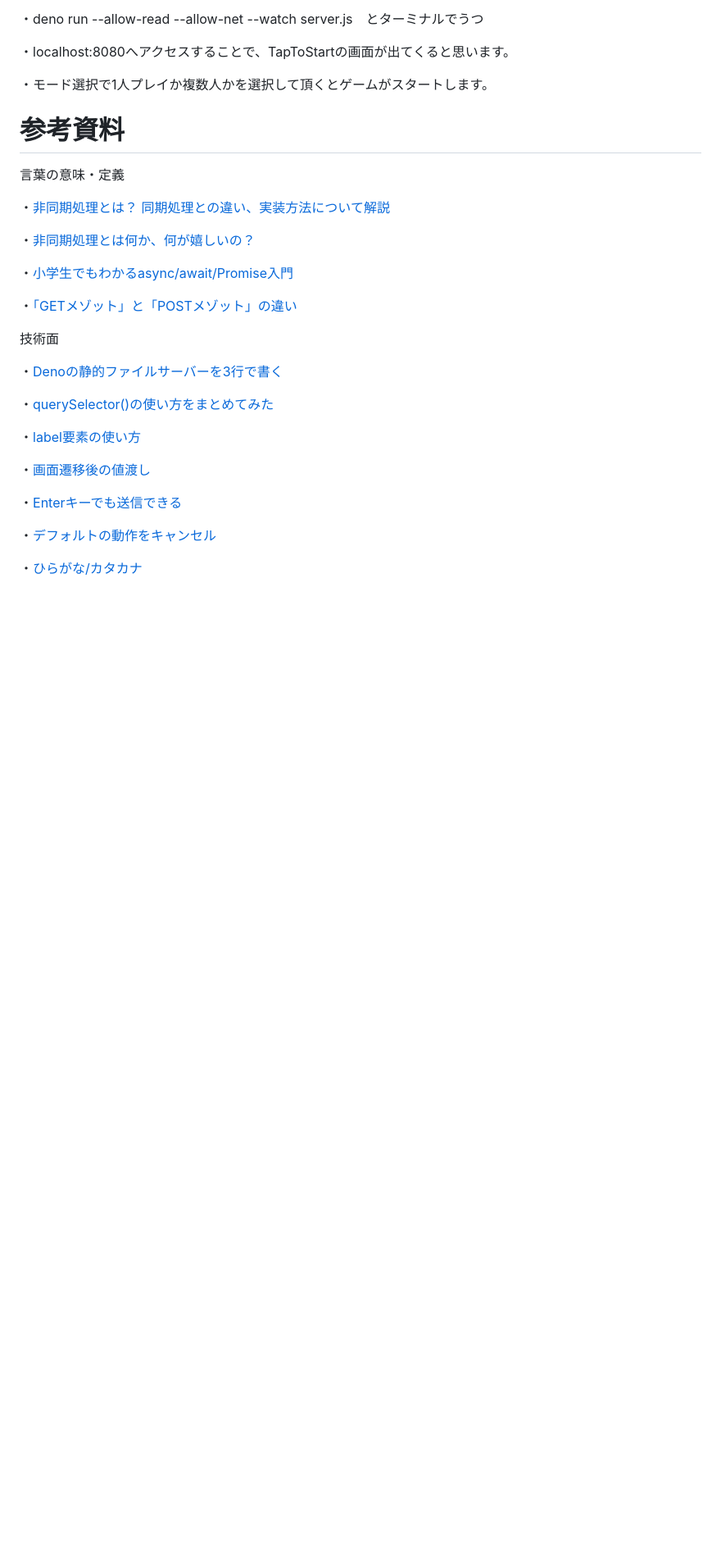
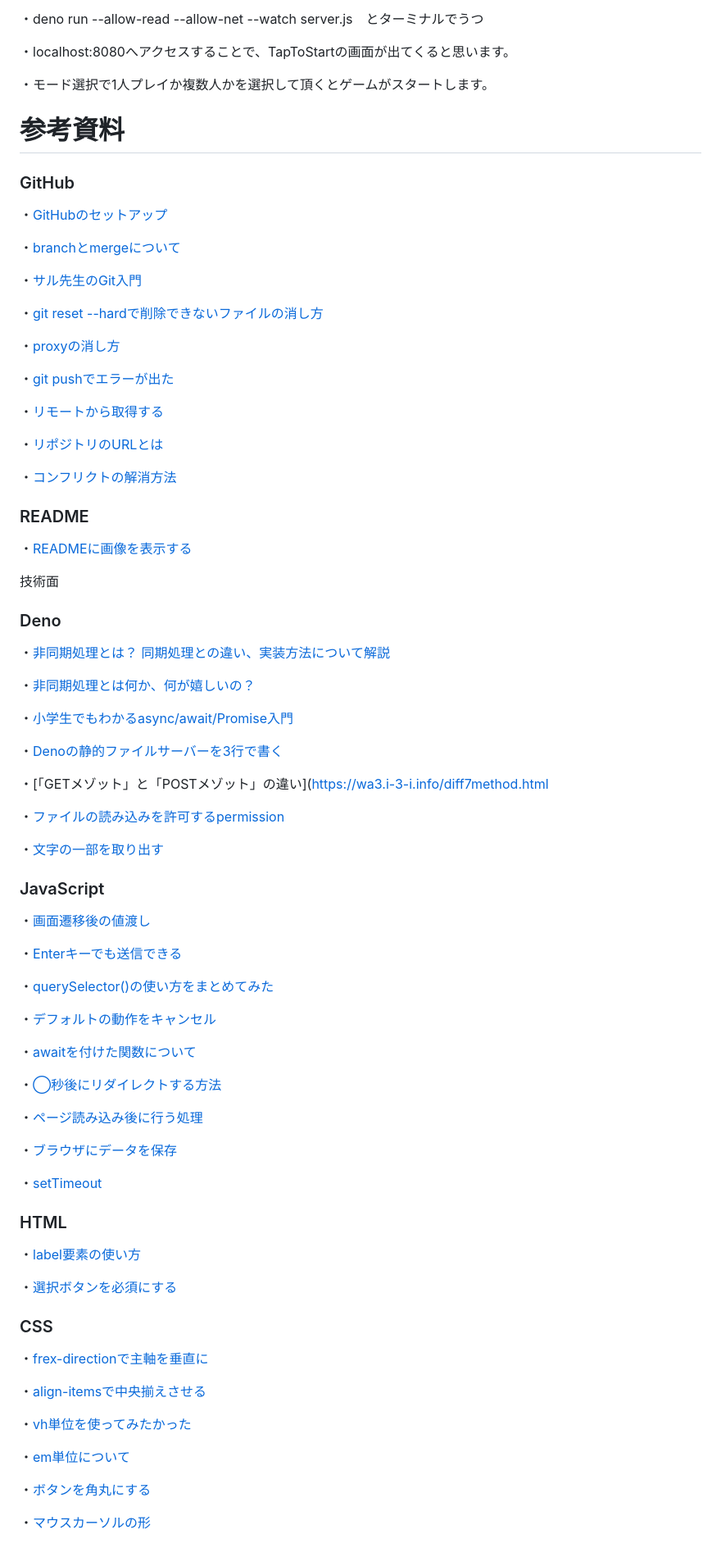
Before and after one commit to 2i-7/shiritori-jig.jp, a Markdown page: README.md, the part around one of its changes. Shown at 82% size. GitHub-like rendering; blank space fills up the shorter version.

Commit message:
参考文献の記入、追加した機能について

```diff
--- a/README.md
+++ b/README.md
@@ -70,7 +94,36 @@
 
 
 # 参考資料
-言葉の意味・定義
+
+### GitHub
+
+・[GitHubのセットアップ](https://yakiimosan.com/vscode-git-github-howto-use/#index_id6)
+
+・[branchとmergeについて](https://qiita.com/mat827/items/32fcc5d8537dee1dda57)
+
+・[サル先生のGit入門](https://backlog.com/ja/git-tutorial/stepup/06/)
+
+・[git reset --hardで削除できないファイルの消し方](https://prograshi.com/general/git/how-to-undo-modifications/)
+
+・[proxyの消し方](https://web-engineer-wiki.com/git/config-unset/)
+
+・[git pushでエラーが出た](https://qiita.com/kkchysk/items/e4198ff4161b660affb0)
+
+・[リモートから取得する](https://phoeducation.work/entry/20210824/1629759480)
+
+・[リポジトリのURLとは](https://qiita.com/s56258/items/68e5e2c758bf77016952)
+
+・[コンフリクトの解消方法](https://qiita.com/yyy752/items/414d890c8d0cc96c6ede)
+
+
+### README
+
+・[READMEに画像を表示する](https://qiita.com/kimino0525/items/aa13c6450071dac6be75)
+
+
+技術面
+
+### Deno
 
 ・[非同期処理とは？ 同期処理との違い、実装方法について解説](https://www.rworks.jp/system/system-column/sys-entry/21730/)
 
@@ -78,21 +131,51 @@
 
 ・[小学生でもわかるasync/await/Promise入門](https://teams.microsoft.com/l/message/48:notes/1716691477284?context=%7B%22contextType%22%3A%22chat%22%7D)
 
-・[「GETメゾット」と「POSTメゾット」の違い](https://wa3.i-3-i.info/diff7method.html)
+・[Denoの静的ファイルサーバーを3行で書く](https://qiita.com/access3151fq/items/0ff2c50874bba3869ef0)
+
+・[「GETメゾット」と「POSTメゾット」の違い](https://wa3.i-3-i.info/diff7method.html
+
+・[ファイルの読み込みを許可するpermission](https://qiita.com/kt3k/items/53174d45304f3a7d6ddb)
+
+・[文字の一部を取り出す](https://developer.mozilla.org/ja/docs/Web/JavaScript/Reference/Global_Objects/String/slice)
 
 
-技術面
-
-・[Denoの静的ファイルサーバーを3行で書く](https://qiita.com/access3151fq/items/0ff2c50874bba3869ef0)
-
-・[querySelector()の使い方をまとめてみた](https://webstyle.work/queryselector/)
-
-・[label要素の使い方](https://style.potepan.com/articles/20037.html#labelfor)
+### JavaScript
 
 ・[画面遷移後の値渡し](https://yurupro.cloud/3107/#toc1)
 
 ・[Enterキーでも送信できる](https://zoshigayan.net/how-to-get-key-from-ui-event/)
 
+・[querySelector()の使い方をまとめてみた](https://webstyle.work/queryselector/)
+
 ・[デフォルトの動作をキャンセル](https://qiita.com/yokoto/items/27c56ebc4b818167ef9e)
 
-・[ひらがな/カタカナ](https://www.javadrive.jp/regex-basic/sample/index8.html)
+・[awaitを付けた関数について](https://ja.stackoverflow.com/questions/54376/fetch-%E3%81%A8-await-fetch-%E3%81%AB%E3%81%A4%E3%81%84%E3%81%A6)
+
+・[◯秒後にリダイレクトする方法](https://1-notes.com/javascript-redirect-after-x-seconds/)
+
+・[ページ読み込み後に行う処理]([https://www.sejuku.net/blog/19754](https://qiita.com/s_ryota/items/ac26a2fb9a62c16561ce))
+
+・[ブラウザにデータを保存](https://b-risk.jp/blog/2021/07/sessionstorage/)
+
+・[setTimeout](https://qiita.com/nuko-suke/items/5b16ab9de402547c5797)
+
+### HTML
+
+・[label要素の使い方](https://style.potepan.com/articles/20037.html#labelfor)
+
+・[選択ボタンを必須にする](https://ja.stackoverflow.com/questions/89675/html%E3%83%95%E3%82%A9%E3%83%BC%E3%83%A0%E3%81%AEselect%E8%A6%81%E7%B4%A0%E3%82%92%E5%BF%85%E9%A0%88%E9%A0%85%E7%9B%AE%E3%81%AB%E3%81%99%E3%82%8B)
+
+### CSS
+
+・[frex-directionで主軸を垂直に](https://dekiru.net/article/13233/)
+
+・[align-itemsで中央揃えさせる](https://zero-plus.io/media/css-align-items-how-to-use/)
+
+・[vh単位を使ってみたかった](https://ui-hack.com/programming/html_css/css_units_vw_vh_vmin_vmax/#i-1)
+
+・[em単位について](https://www.attend.jp/desine_170220)
+
+・[ボタンを角丸にする](https://www.webcreatorbox.com/tech/border-radius)
+
+・[マウスカーソルの形](https://web-camp.io/magazine/archives/88828)
```
Also changed, not shown: other parts of README.md (+30 -6 lines).
